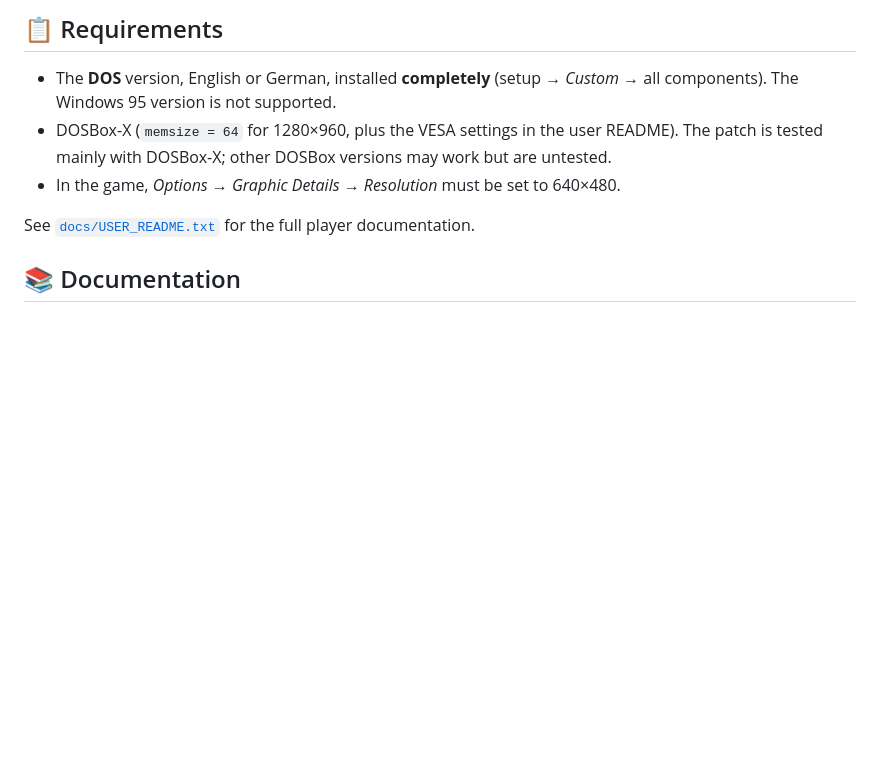
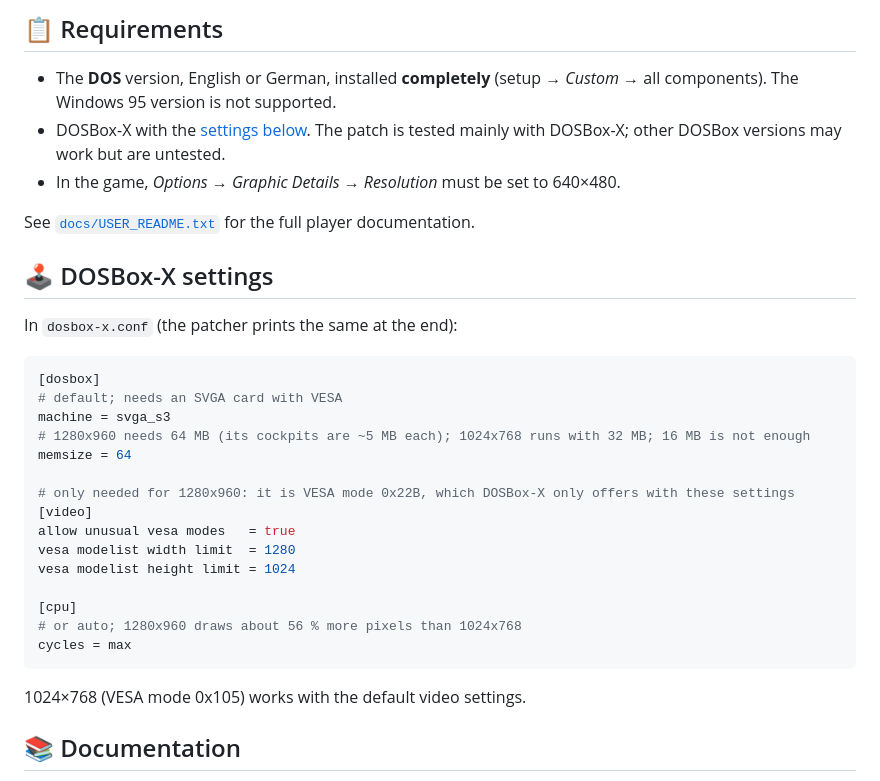
Before and after one commit to sebauer/nfsse-enhanced, a Markdown page: README.md, the part around the change. GitHub-like rendering; blank space fills up the shorter version.

Commit message:
README: DOSBox-X settings section

````diff
--- a/README.md
+++ b/README.md
@@ -118,11 +118,37 @@ both resolutions takes about 15 s on a 12-core machine (about 70 s with `--jobs
 
 - The **DOS** version, English or German, installed **completely** (setup → *Custom* → all
   components). The Windows 95 version is not supported.
-- DOSBox-X (`memsize = 64` for 1280×960, plus the VESA settings in the user README). The patch
-  is tested mainly with DOSBox-X; other DOSBox versions may work but are untested.
+- DOSBox-X with the [settings below](#dosbox-x-settings). The patch is tested mainly with
+  DOSBox-X; other DOSBox versions may work but are untested.
 - In the game, *Options → Graphic Details → Resolution* must be set to 640×480.
 
 See [`docs/USER_README.txt`](docs/USER_README.txt) for the full player documentation.
+
+<a id="dosbox-x-settings"></a>
+
+## 🕹️ DOSBox-X settings
+
+In `dosbox-x.conf` (the patcher prints the same at the end):
+
+```ini
+[dosbox]
+# default; needs an SVGA card with VESA
+machine = svga_s3
+# 1280x960 needs 64 MB (its cockpits are ~5 MB each); 1024x768 runs with 32 MB; 16 MB is not enough
+memsize = 64
+
+# only needed for 1280x960: it is VESA mode 0x22B, which DOSBox-X only offers with these settings
+[video]
+allow unusual vesa modes   = true
+vesa modelist width limit  = 1280
+vesa modelist height limit = 1024
+
+[cpu]
+# or auto; 1280x960 draws about 56 % more pixels than 1024x768
+cycles = max
+```
+
+1024×768 (VESA mode 0x105) works with the default video settings.
 
 ## 📚 Documentation
 
````
